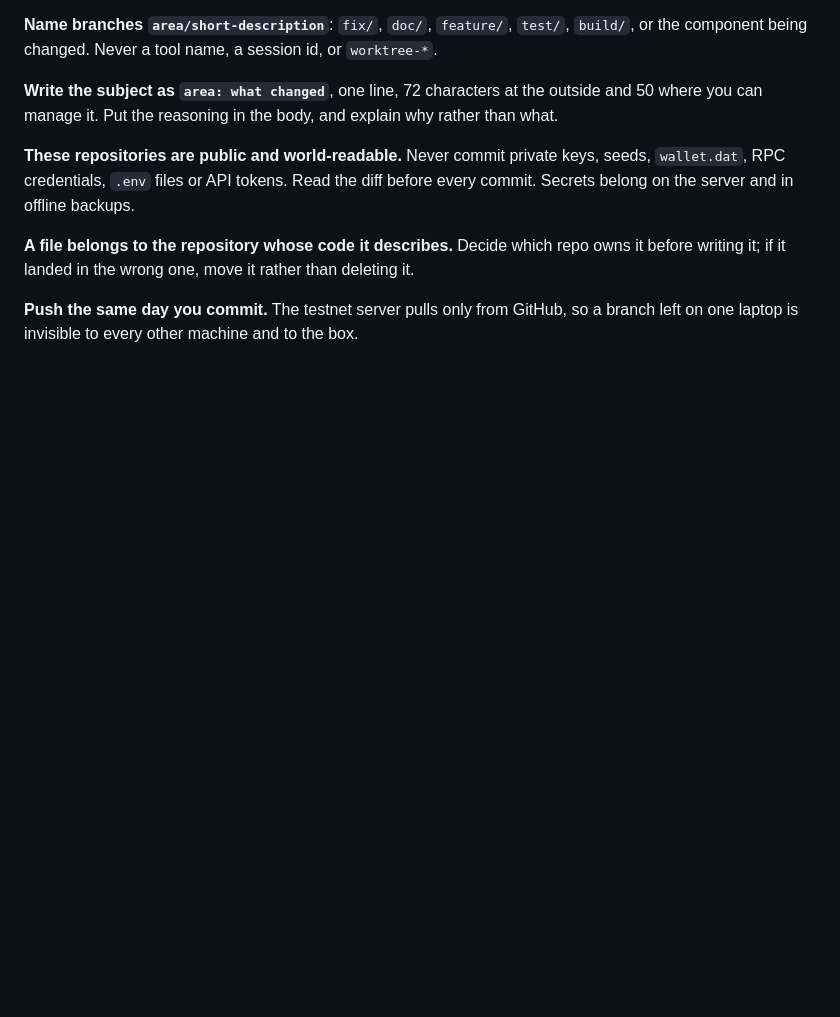
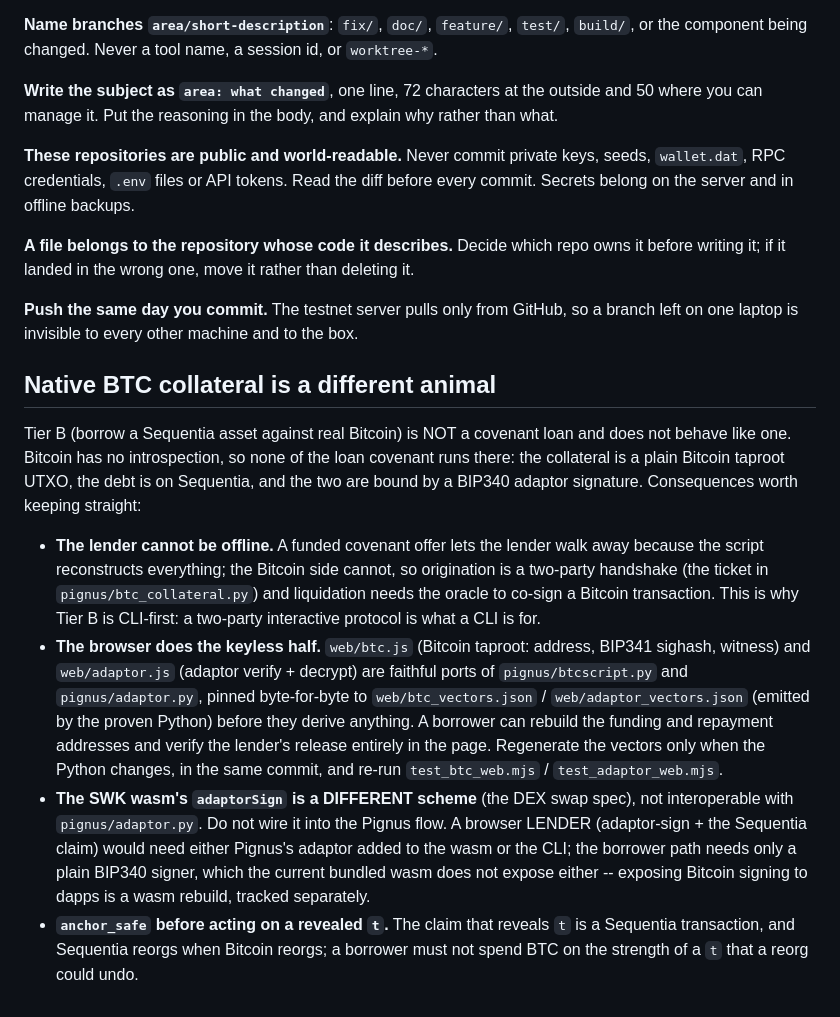
Before and after one commit to ConcatenaLabs/pignus, a Markdown page: CLAUDE.md, the part around the change. Rendered like a GitHub page; blank space fills up the shorter version.

```diff
--- a/CLAUDE.md
+++ b/CLAUDE.md
@@ -161,3 +161,34 @@ deleting it.
 **Push the same day you commit.** The testnet server pulls only from GitHub, so a
 branch left on one laptop is invisible to every other machine and to the box.
 <!-- END SHARED AGENT CONVENTIONS -->
+
+## Native BTC collateral is a different animal
+
+Tier B (borrow a Sequentia asset against real Bitcoin) is NOT a covenant loan
+and does not behave like one. Bitcoin has no introspection, so none of the loan
+covenant runs there: the collateral is a plain Bitcoin taproot UTXO, the debt is
+on Sequentia, and the two are bound by a BIP340 adaptor signature. Consequences
+worth keeping straight:
+
+- **The lender cannot be offline.** A funded covenant offer lets the lender walk
+  away because the script reconstructs everything; the Bitcoin side cannot, so
+  origination is a two-party handshake (the ticket in `pignus/btc_collateral.py`)
+  and liquidation needs the oracle to co-sign a Bitcoin transaction. This is why
+  Tier B is CLI-first: a two-party interactive protocol is what a CLI is for.
+- **The browser does the keyless half.** `web/btc.js` (Bitcoin taproot: address,
+  BIP341 sighash, witness) and `web/adaptor.js` (adaptor verify + decrypt) are
+  faithful ports of `pignus/btcscript.py` and `pignus/adaptor.py`, pinned
+  byte-for-byte to `web/btc_vectors.json` / `web/adaptor_vectors.json` (emitted
+  by the proven Python) before they derive anything. A borrower can rebuild the
+  funding and repayment addresses and verify the lender's release entirely in
+  the page. Regenerate the vectors only when the Python changes, in the same
+  commit, and re-run `test_btc_web.mjs` / `test_adaptor_web.mjs`.
+- **The SWK wasm's `adaptorSign` is a DIFFERENT scheme** (the DEX swap spec),
+  not interoperable with `pignus/adaptor.py`. Do not wire it into the Pignus
+  flow. A browser LENDER (adaptor-sign + the Sequentia claim) would need either
+  Pignus's adaptor added to the wasm or the CLI; the borrower path needs only a
+  plain BIP340 signer, which the current bundled wasm does not expose either --
+  exposing Bitcoin signing to dapps is a wasm rebuild, tracked separately.
+- **`anchor_safe` before acting on a revealed `t`.** The claim that reveals `t`
+  is a Sequentia transaction, and Sequentia reorgs when Bitcoin reorgs; a
+  borrower must not spend BTC on the strength of a `t` that a reorg could undo.
```
Also changed, not shown: deploy/DEPLOY.md (+29 -0 lines).
